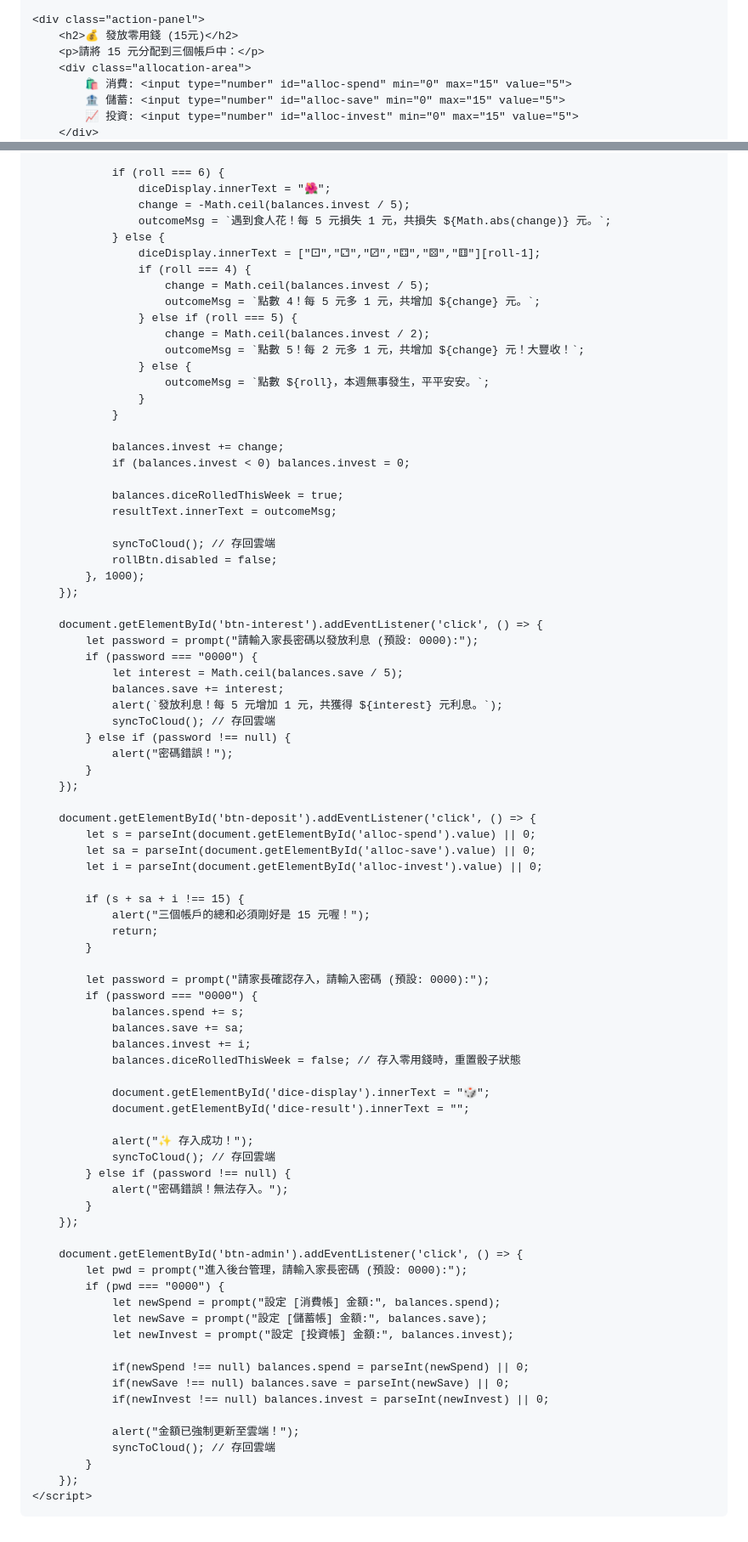
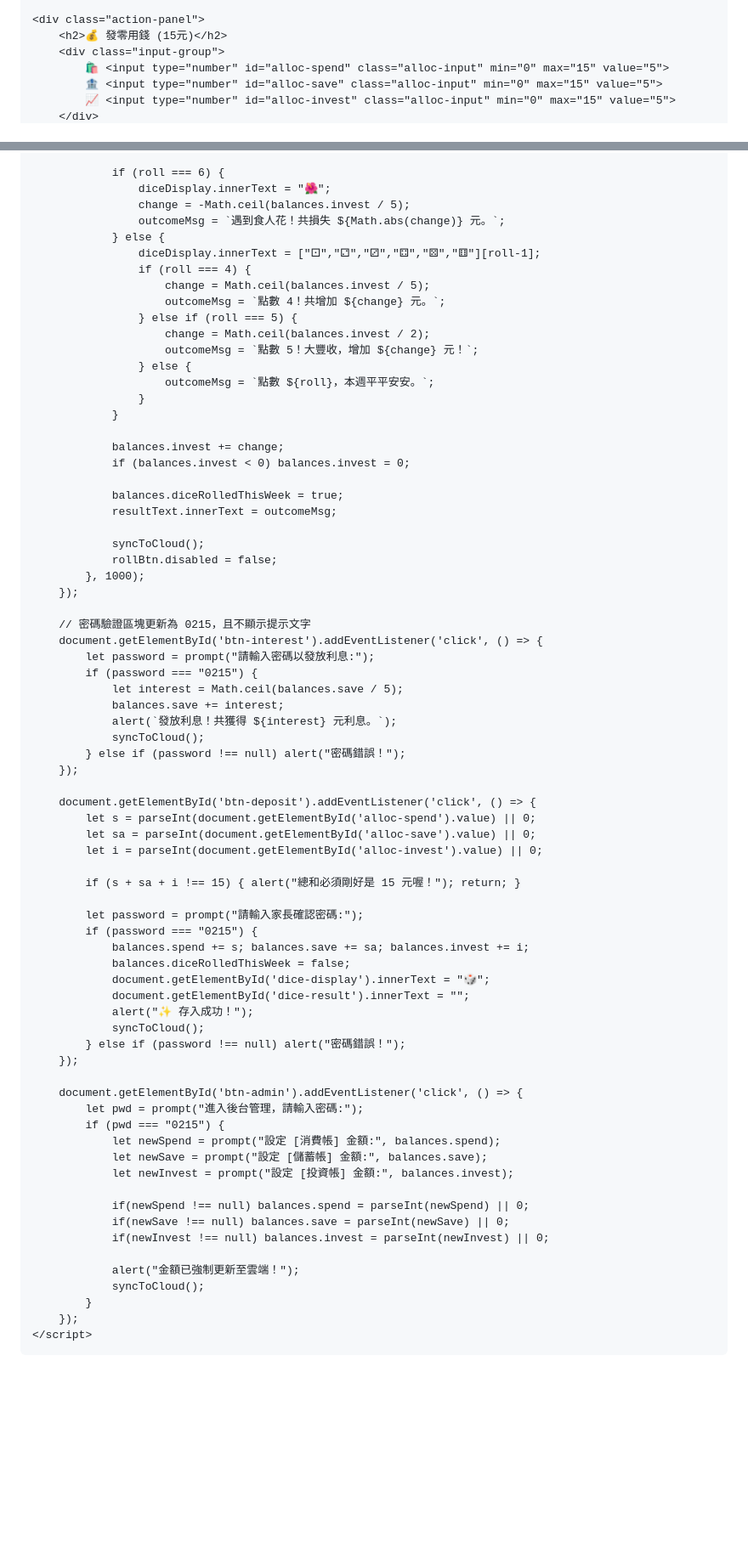
Before and after one commit to creationcx/Xavier-s-Bank, a Markdown page: README.md, 2 parts joined by grey strips. Shown at 85% size. Drawn GitHub-style; blank space fills up the shorter version.

```diff
--- a/README.md
+++ b/README.md
@@ -70,10 +158,9 @@
     </div>
 
     <div class="action-panel">
-        <h2>💰 發放零用錢 (15元)</h2>
-        <p>請將 15 元分配到三個帳戶中：</p>
-        <div class="allocation-area">
-            🛍️ 消費: <input type="number" id="alloc-spend" min="0" max="15" value="5">
-            🏦 儲蓄: <input type="number" id="alloc-save" min="0" max="15" value="5">
-            📈 投資: <input type="number" id="alloc-invest" min="0" max="15" value="5">
+        <h2>💰 發零用錢 (15元)</h2>
+        <div class="input-group">
+            🛍️ <input type="number" id="alloc-spend" class="alloc-input" min="0" max="15" value="5">
+            🏦 <input type="number" id="alloc-save" class="alloc-input" min="0" max="15" value="5">
+            📈 <input type="number" id="alloc-invest" class="alloc-input" min="0" max="15" value="5">
         </div>
@@ -150,17 +278,17 @@
                 if (roll === 6) {
                     diceDisplay.innerText = "🌺";
                     change = -Math.ceil(balances.invest / 5);
-                    outcomeMsg = `遇到食人花！每 5 元損失 1 元，共損失 ${Math.abs(change)} 元。`;
+                    outcomeMsg = `遇到食人花！共損失 ${Math.abs(change)} 元。`;
                 } else {
                     diceDisplay.innerText = ["⚀","⚁","⚂","⚃","⚄","⚅"][roll-1];
                     if (roll === 4) {
                         change = Math.ceil(balances.invest / 5);
-                        outcomeMsg = `點數 4！每 5 元多 1 元，共增加 ${change} 元。`;
+                        outcomeMsg = `點數 4！共增加 ${change} 元。`;
                     } else if (roll === 5) {
                         change = Math.ceil(balances.invest / 2);
-                        outcomeMsg = `點數 5！每 2 元多 1 元，共增加 ${change} 元！大豐收！`;
+                        outcomeMsg = `點數 5！大豐收，增加 ${change} 元！`;
                     } else {
-                        outcomeMsg = `點數 ${roll}，本週無事發生，平平安安。`;
+                        outcomeMsg = `點數 ${roll}，本週平平安安。`;
                     }
                 }
 
@@ -170,21 +298,20 @@
                 balances.diceRolledThisWeek = true;
                 resultText.innerText = outcomeMsg;
 
-                syncToCloud(); // 存回雲端
+                syncToCloud();
                 rollBtn.disabled = false;
             }, 1000);
         });
 
+        // 密碼驗證區塊更新為 0215，且不顯示提示文字
         document.getElementById('btn-interest').addEventListener('click', () => {
-            let password = prompt("請輸入家長密碼以發放利息 (預設: 0000):");
-            if (password === "0000") {
+            let password = prompt("請輸入密碼以發放利息:");
+            if (password === "0215") {
                 let interest = Math.ceil(balances.save / 5);
                 balances.save += interest;
-                alert(`發放利息！每 5 元增加 1 元，共獲得 ${interest} 元利息。`);
-                syncToCloud(); // 存回雲端
-            } else if (password !== null) {
-                alert("密碼錯誤！");
-            }
+                alert(`發放利息！共獲得 ${interest} 元利息。`);
+                syncToCloud();
+            } else if (password !== null) alert("密碼錯誤！");
         });
 
         document.getElementById('btn-deposit').addEventListener('click', () => {
@@ -192,31 +319,22 @@
             let sa = parseInt(document.getElementById('alloc-save').value) || 0;
             let i = parseInt(document.getElementById('alloc-invest').value) || 0;
 
-            if (s + sa + i !== 15) {
-                alert("三個帳戶的總和必須剛好是 15 元喔！");
-                return;
-            }
+            if (s + sa + i !== 15) { alert("總和必須剛好是 15 元喔！"); return; }
 
-            let password = prompt("請家長確認存入，請輸入密碼 (預設: 0000):");
-            if (password === "0000") {
-                balances.spend += s;
-                balances.save += sa;
-                balances.invest += i;
-                balances.diceRolledThisWeek = false; // 存入零用錢時，重置骰子狀態
-
+            let password = prompt("請輸入家長確認密碼:");
+            if (password === "0215") {
+                balances.spend += s; balances.save += sa; balances.invest += i;
+                balances.diceRolledThisWeek = false;
                 document.getElementById('dice-display').innerText = "🎲";
                 document.getElementById('dice-result').innerText = "";
-
                 alert("✨ 存入成功！");
-                syncToCloud(); // 存回雲端
-            } else if (password !== null) {
-                alert("密碼錯誤！無法存入。");
-            }
+                syncToCloud();
+            } else if (password !== null) alert("密碼錯誤！");
         });
 
         document.getElementById('btn-admin').addEventListener('click', () => {
-            let pwd = prompt("進入後台管理，請輸入家長密碼 (預設: 0000):");
-            if (pwd === "0000") {
+            let pwd = prompt("進入後台管理，請輸入密碼:");
+            if (pwd === "0215") {
                 let newSpend = prompt("設定 [消費帳] 金額:", balances.spend);
                 let newSave = prompt("設定 [儲蓄帳] 金額:", balances.save);
                 let newInvest = prompt("設定 [投資帳] 金額:", balances.invest);
@@ -226,7 +344,7 @@
                 if(newInvest !== null) balances.invest = parseInt(newInvest) || 0;
 
                 alert("金額已強制更新至雲端！");
-                syncToCloud(); // 存回雲端
+                syncToCloud();
             }
         });
     </script>
```
Also changed, not shown: other parts of README.md (+172 -43 lines).
